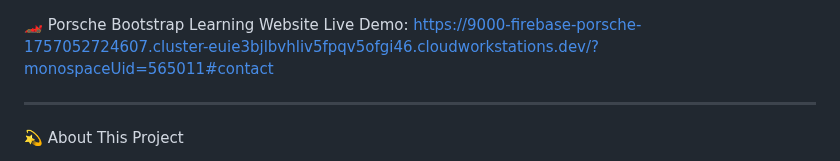
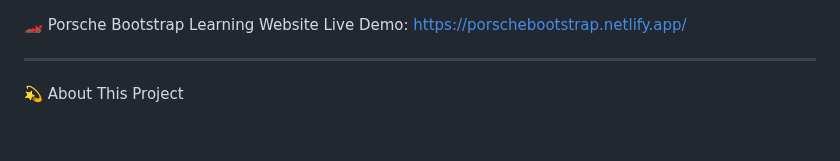
Before and after one commit to shruti8766/porsche-bootstrap-website, a Markdown page: README.md, the part around the change. GitHub-like rendering; blank space fills up the shorter version.

```diff
--- a/README.md
+++ b/README.md
@@ -1,5 +1,5 @@
 🏎️ Porsche Bootstrap Learning Website
-Live Demo: https://9000-firebase-porsche-1757052724607.cluster-euie3bjlbvhliv5fpqv5ofgi46.cloudworkstations.dev/?monospaceUid=565011#contact
+Live Demo: https://porschebootstrap.netlify.app/
 ________________________________________________________________________________________________________________________________________________
 
 💫 About This Project
```
